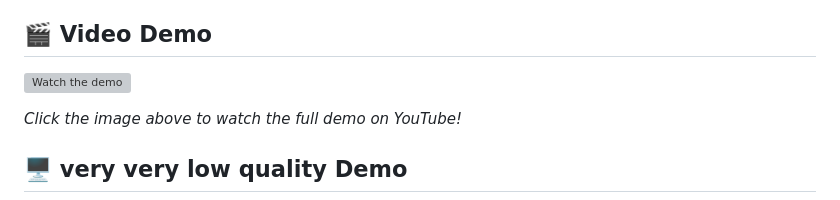
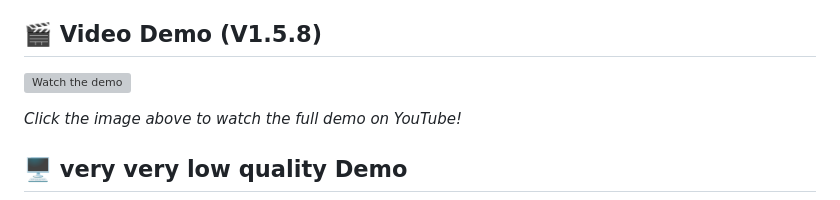
Before and after one commit to MxpleSticks/PowerKey, a Markdown page: README.md, the part around the change. Rendered like a GitHub page; grey boxes are pictures that could not be loaded.

```diff
--- a/README.md
+++ b/README.md
@@ -20,7 +20,7 @@ A modern, cross-platform hotkey manager that supercharges your workflow with cus
 - **Window Transparency**: Customize window opacity for a seamless workflow
 - **Enable/Disable Hotkeys**: Toggle specific hotkeys on or off as needed
 
-## 🎬 Video Demo
+## 🎬 Video Demo (V1.5.8)
 
 [![Watch the demo](https://img.youtube.com/vi/YOUR_VIDEO_ID/maxresdefault.jpg)](https://www.youtube.com/watch?v=YOUR_VIDEO_ID)
 
```
